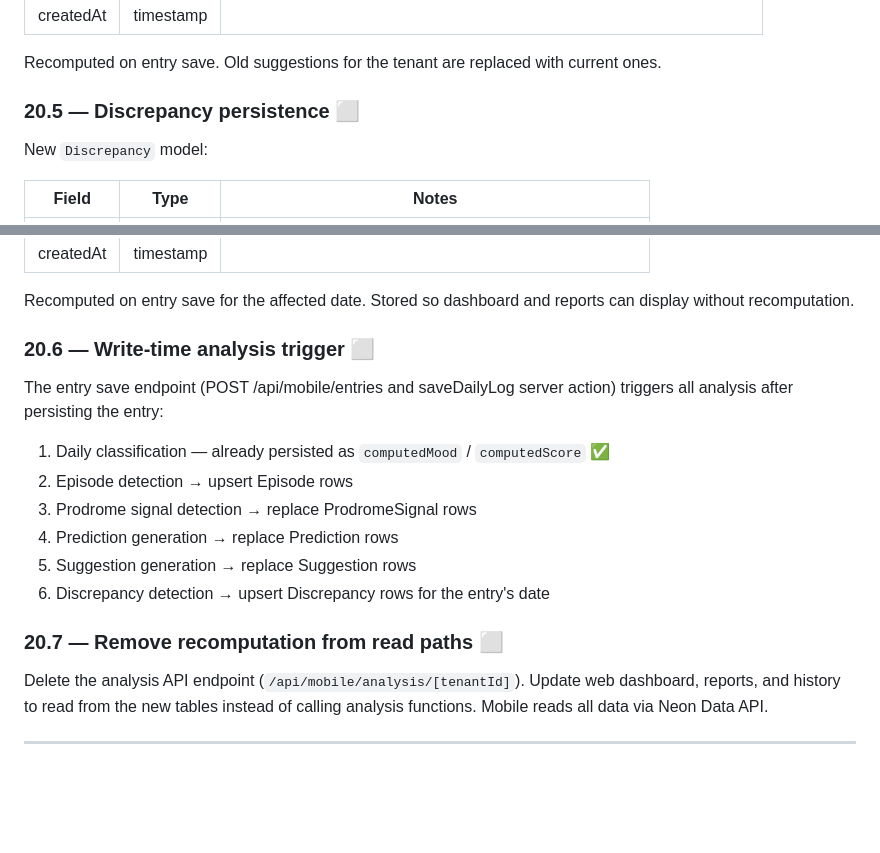
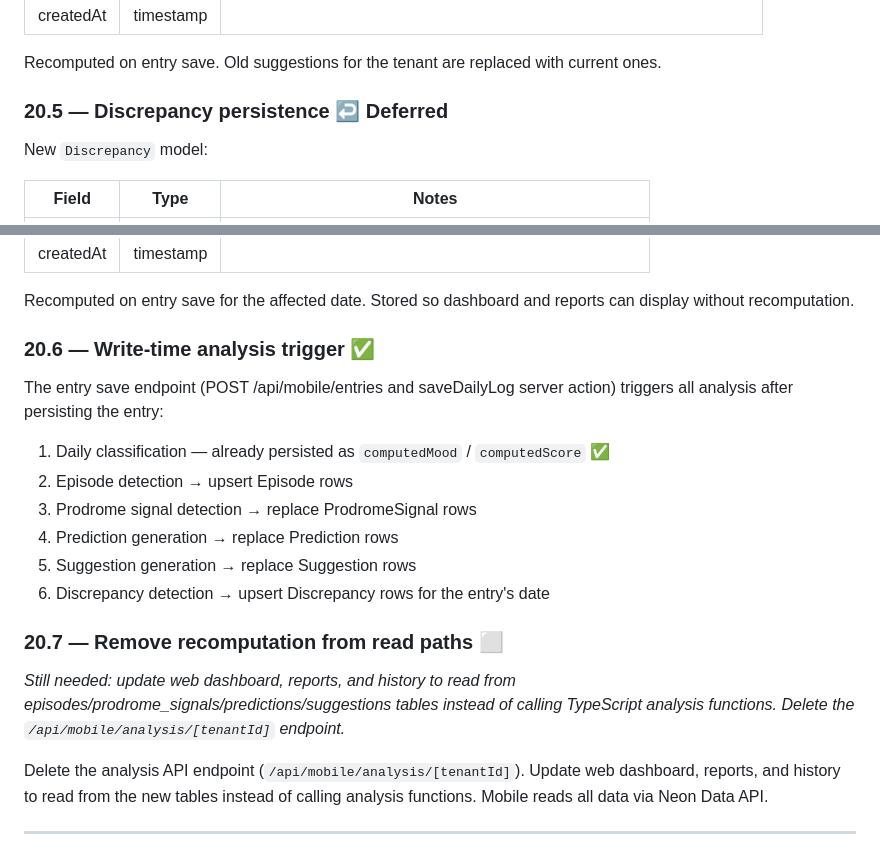
Before and after one commit to dizzyCartographer/storm-tracker, a Markdown page: docs/context/storm-tracker-development-plan.md, 2 parts joined by grey strips. GitHub-like rendering; blank space fills up the shorter version.

```diff
--- a/docs/context/storm-tracker-development-plan.md
+++ b/docs/context/storm-tracker-development-plan.md
@@ -378,7 +378,7 @@ New `Suggestion` model:
 
 Recomputed on entry save. Old suggestions for the tenant are replaced with current ones.
 
-### 20.5 — Discrepancy persistence ⬜
+### 20.5 — Discrepancy persistence ↩️ Deferred
 
 New `Discrepancy` model:
 
@@ -392,7 +392,7 @@ New `Discrepancy` model:
 
 Recomputed on entry save for the affected date. Stored so dashboard and reports can display without recomputation.
 
-### 20.6 — Write-time analysis trigger ⬜
+### 20.6 — Write-time analysis trigger ✅
 
 The entry save endpoint (POST /api/mobile/entries and saveDailyLog server action) triggers all analysis after persisting the entry:
 1. Daily classification — already persisted as `computedMood` / `computedScore` ✅
@@ -403,6 +403,8 @@ The entry save endpoint (POST /api/mobile/entries and saveDailyLog server action
 6. Discrepancy detection → upsert Discrepancy rows for the entry's date
 
 ### 20.7 — Remove recomputation from read paths ⬜
+
+_Still needed: update web dashboard, reports, and history to read from episodes/prodrome_signals/predictions/suggestions tables instead of calling TypeScript analysis functions. Delete the `/api/mobile/analysis/[tenantId]` endpoint._
 
 Delete the analysis API endpoint (`/api/mobile/analysis/[tenantId]`). Update web dashboard, reports, and history to read from the new tables instead of calling analysis functions. Mobile reads all data via Neon Data API.
 
```
Also changed, not shown: other parts of docs/context/storm-tracker-development-plan.md (+2 -2 lines).
